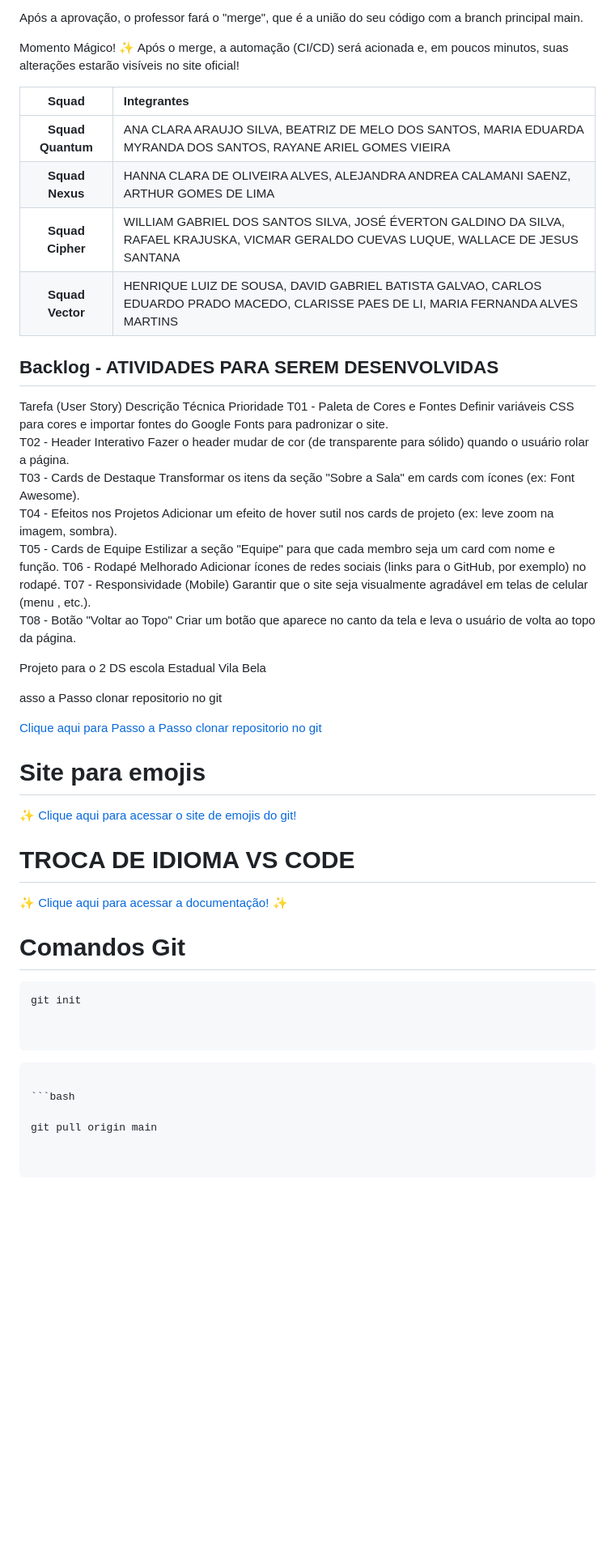
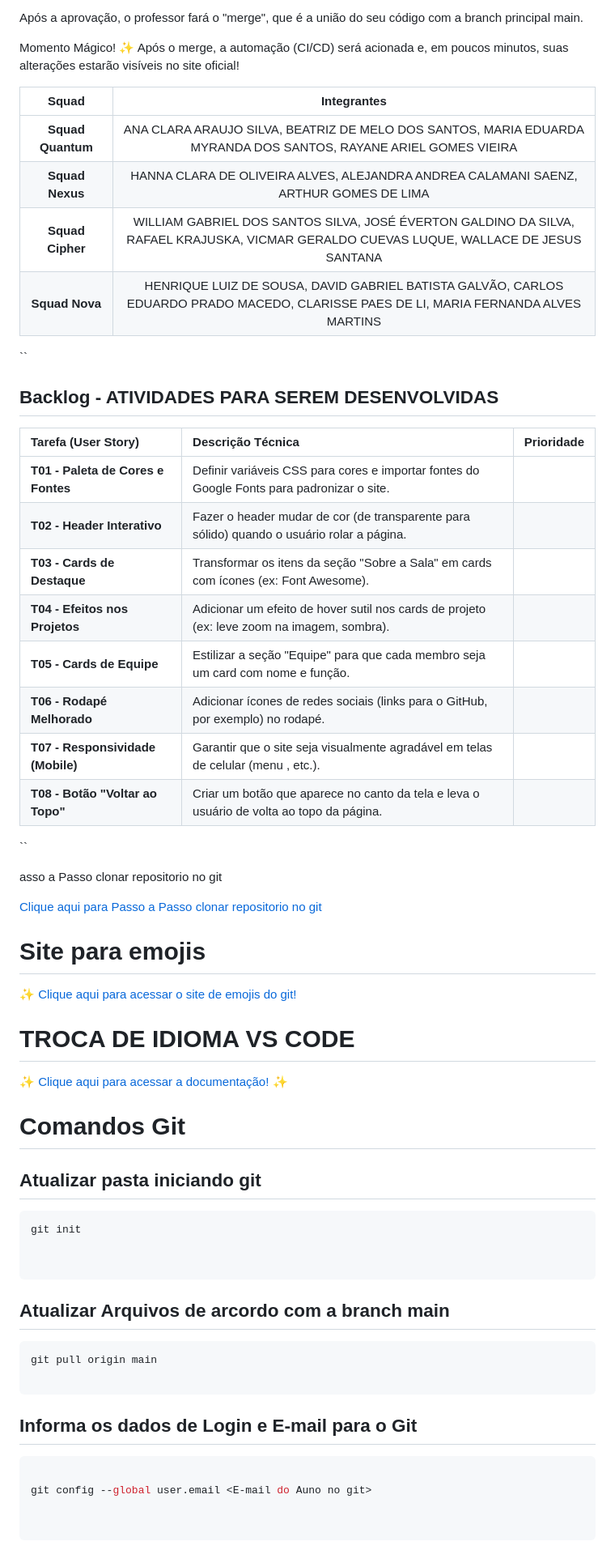
Before and after one commit to ProfMarcos25/VilaBelads, a Markdown page: README.md, the part around one of its changes. Shown at 81% size. GitHub-like rendering; blank space fills up the shorter version.

````diff
--- a/README.md
+++ b/README.md
@@ -92,31 +92,31 @@ Momento Mágico! ✨ Após o merge, a automação (CI/CD) será acionada e, em p
 
 
 
-| Squad             |                                                                              Integrantes                        |
-| :----------------:|:--------------------------------------------------------------------------------------------------------------- |
-| **Squad Quantum** | ANA CLARA ARAUJO SILVA, BEATRIZ DE MELO DOS SANTOS, MARIA EDUARDA MYRANDA DOS SANTOS, RAYANE ARIEL GOMES VIEIRA |
-| **Squad Nexus**   | HANNA CLARA DE OLIVEIRA ALVES, ALEJANDRA ANDREA CALAMANI SAENZ, ARTHUR GOMES DE LIMA |
-| **Squad Cipher**  | WILLIAM GABRIEL DOS SANTOS SILVA, JOSÉ ÉVERTON GALDINO DA SILVA, RAFAEL KRAJUSKA, VICMAR GERALDO CUEVAS LUQUE, WALLACE DE     JESUS SANTANA |
-| **Squad Vector** | HENRIQUE LUIZ DE SOUSA, DAVID GABRIEL BATISTA GALVAO, CARLOS EDUARDO PRADO MACEDO, CLARISSE PAES DE LI, MARIA FERNANDA ALVES MARTINS |
 
 
-
+|       **Squad**       | **Integrantes** |
+|:---------------------:|:--------------------------------------------------------------------------------------------------------------------------------------------------------------------------------------------------:|
+| **Squad Quantum**     | ANA CLARA ARAUJO SILVA, BEATRIZ DE MELO DOS SANTOS, MARIA EDUARDA MYRANDA DOS SANTOS, RAYANE ARIEL GOMES VIEIRA |
+| **Squad Nexus**       | HANNA CLARA DE OLIVEIRA ALVES, ALEJANDRA ANDREA CALAMANI SAENZ, ARTHUR GOMES DE LIMA |
+| **Squad Cipher**      | WILLIAM GABRIEL DOS SANTOS SILVA, JOSÉ ÉVERTON GALDINO DA SILVA, RAFAEL KRAJUSKA, VICMAR GERALDO CUEVAS LUQUE, WALLACE DE JESUS SANTANA |
+| **Squad Nova**        | HENRIQUE LUIZ DE SOUSA, DAVID GABRIEL BATISTA GALVÃO, CARLOS EDUARDO PRADO MACEDO, CLARISSE PAES DE LI, MARIA FERNANDA ALVES MARTINS |
+``
 
 
 
 ## Backlog - ATIVIDADES PARA SEREM DESENVOLVIDAS
 
-Tarefa (User Story)	Descrição Técnica	Prioridade
-T01 - Paleta de Cores e Fontes	Definir variáveis CSS para cores e importar fontes do Google Fonts para padronizar o site.
-T02 - Header Interativo	Fazer o header mudar de cor (de transparente para sólido) quando o usuário rolar a página.
-T03 - Cards de Destaque	Transformar os itens da seção "Sobre a Sala" em cards com ícones (ex: Font Awesome).
-T04 - Efeitos nos Projetos	Adicionar um efeito de hover sutil nos cards de projeto (ex: leve zoom na imagem, sombra).
-T05 - Cards de Equipe	Estilizar a seção "Equipe" para que cada membro seja um card com nome e função.
-T06 - Rodapé Melhorado	Adicionar ícones de redes sociais (links para o GitHub, por exemplo) no rodapé.
-T07 - Responsividade (Mobile)	Garantir que o site seja visualmente agradável em telas de celular (menu , etc.).
-T08 - Botão "Voltar ao Topo"	Criar um botão que aparece no canto da tela e leva o usuário de volta ao topo da página.
-
-Projeto para o 2 DS escola Estadual Vila Bela
+| Tarefa (User Story)         | Descrição Técnica                                                                 | Prioridade |
+|:----------------------------|:----------------------------------------------------------------------------------|:----------:|
+| **T01 - Paleta de Cores e Fontes** | Definir variáveis CSS para cores e importar fontes do Google Fonts para padronizar o site. |            |
+| **T02 - Header Interativo**        | Fazer o header mudar de cor (de transparente para sólido) quando o usuário rolar a página. |            |
+| **T03 - Cards de Destaque**        | Transformar os itens da seção "Sobre a Sala" em cards com ícones (ex: Font Awesome).       |            |
+| **T04 - Efeitos nos Projetos**     | Adicionar um efeito de hover sutil nos cards de projeto (ex: leve zoom na imagem, sombra). |            |
+| **T05 - Cards de Equipe**          | Estilizar a seção "Equipe" para que cada membro seja um card com nome e função.            |            |
+| **T06 - Rodapé Melhorado**         | Adicionar ícones de redes sociais (links para o GitHub, por exemplo) no rodapé.            |            |
+| **T07 - Responsividade (Mobile)**  | Garantir que o site seja visualmente agradável em telas de celular (menu , etc.).          |            |
+| **T08 - Botão "Voltar ao Topo"**   | Criar um botão que aparece no canto da tela e leva o usuário de volta ao topo da página.   |            |
+``
 
 
 
@@ -136,19 +136,26 @@ asso a Passo clonar repositorio no git
 
 
 
+#        Comandos Git
 
-#        Comandos Git
+## Atualizar pasta iniciando git
 
 ```bash
 git init
 
 
 ```
+## Atualizar Arquivos de arcordo com a branch main
+
 ```bash
+git pull origin main
+
+```
+## Informa os dados de Login e E-mail para o Git
 
 ```bash
 
-git pull origin main
+git config --global user.email <E-mail do Auno no git>
 
 
 ```
````
Also changed, not shown: other parts of README.md (+24 -4 lines).
